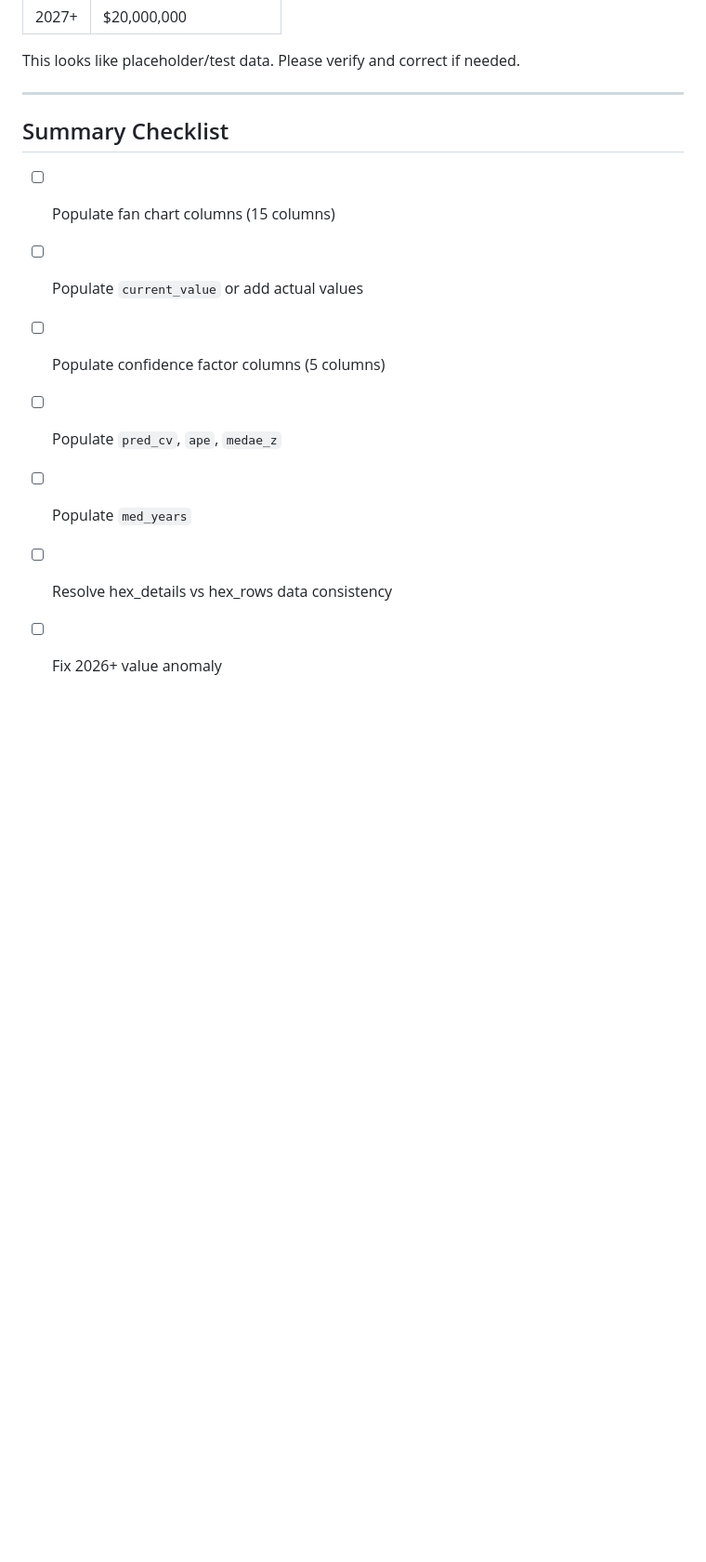
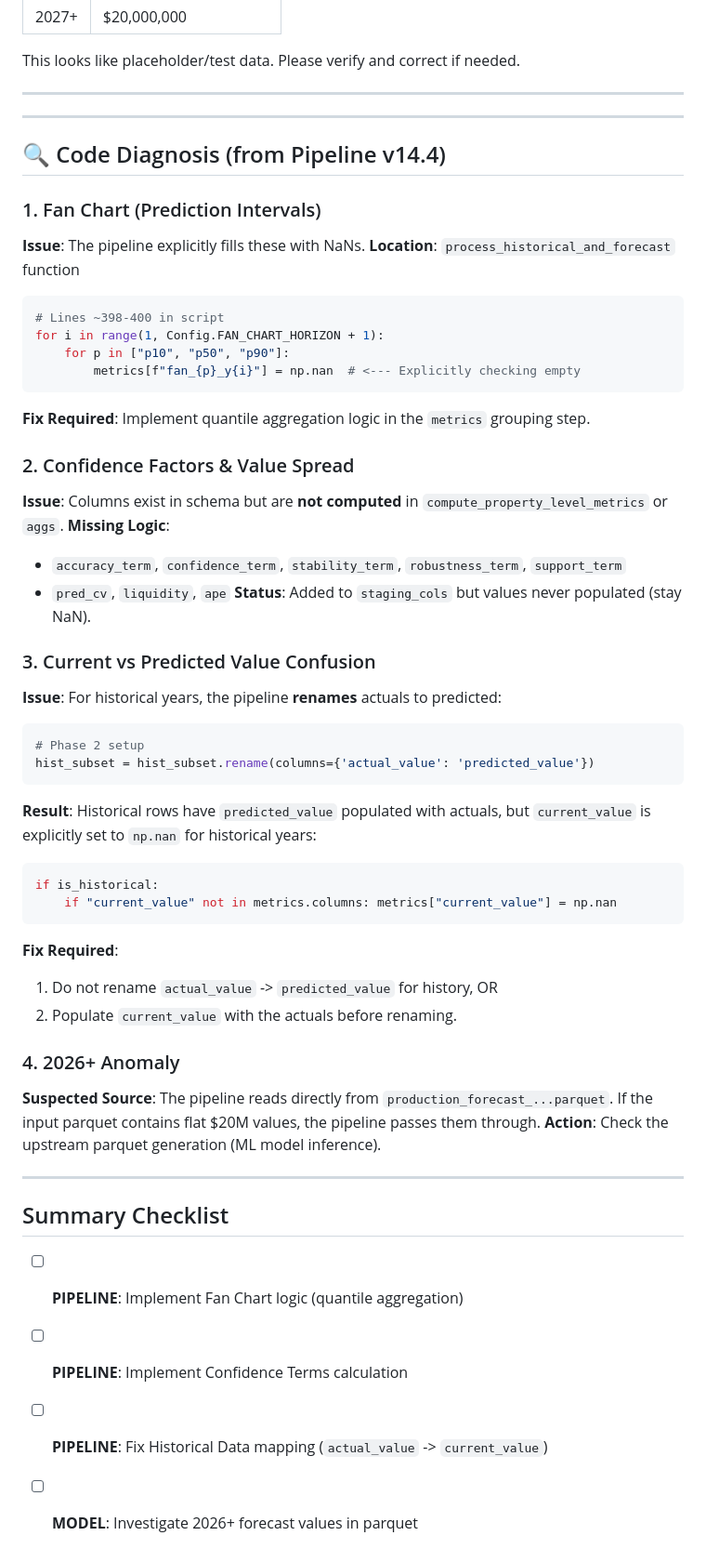
Before and after one commit to dhardestylewis/v0-properlytic-8v, a Markdown page: docs/DATA_ENG_REQUEST.md, the part around the change. Shown at 93% size. Rendered like a GitHub page; blank space fills up the shorter version.

Commit message:
docs: Update data eng request with Python pipeline diagnoses

````diff
--- a/docs/DATA_ENG_REQUEST.md
+++ b/docs/DATA_ENG_REQUEST.md
@@ -138,12 +138,53 @@ This looks like placeholder/test data. Please verify and correct if needed.
 
 ---
 
+
+---
+
+## 🔍 Code Diagnosis (from Pipeline v14.4)
+
+### 1. Fan Chart (Prediction Intervals)
+**Issue**: The pipeline explicitly fills these with NaNs.
+**Location**: `process_historical_and_forecast` function
+```python
+# Lines ~398-400 in script
+for i in range(1, Config.FAN_CHART_HORIZON + 1):
+    for p in ["p10", "p50", "p90"]:
+        metrics[f"fan_{p}_y{i}"] = np.nan  # <--- Explicitly checking empty
+```
+**Fix Required**: Implement quantile aggregation logic in the `metrics` grouping step.
+
+### 2. Confidence Factors & Value Spread
+**Issue**: Columns exist in schema but are **not computed** in `compute_property_level_metrics` or `aggs`.
+**Missing Logic**:
+- `accuracy_term`, `confidence_term`, `stability_term`, `robustness_term`, `support_term`
+- `pred_cv`, `liquidity`, `ape`
+**Status**: Added to `staging_cols` but values never populated (stay NaN).
+
+### 3. Current vs Predicted Value Confusion
+**Issue**: For historical years, the pipeline **renames** actuals to predicted:
+```python
+# Phase 2 setup
+hist_subset = hist_subset.rename(columns={'actual_value': 'predicted_value'})
+```
+**Result**: Historical rows have `predicted_value` populated with actuals, but `current_value` is explicitly set to `np.nan` for historical years:
+```python
+if is_historical:
+    if "current_value" not in metrics.columns: metrics["current_value"] = np.nan
+```
+**Fix Required**:
+1. Do not rename `actual_value` -> `predicted_value` for history, OR
+2. Populate `current_value` with the actuals before renaming.
+
+### 4. 2026+ Anomaly
+**Suspected Source**: The pipeline reads directly from `production_forecast_...parquet`. If the input parquet contains flat $20M values, the pipeline passes them through.
+**Action**: Check the upstream parquet generation (ML model inference).
+
+---
+
 ## Summary Checklist
 
-- [ ] Populate fan chart columns (15 columns)
-- [ ] Populate `current_value` or add actual values
-- [ ] Populate confidence factor columns (5 columns)
-- [ ] Populate `pred_cv`, `ape`, `medae_z`
-- [ ] Populate `med_years`
-- [ ] Resolve hex_details vs hex_rows data consistency
-- [ ] Fix 2026+ value anomaly
+- [ ] **PIPELINE**: Implement Fan Chart logic (quantile aggregation)
+- [ ] **PIPELINE**: Implement Confidence Terms calculation
+- [ ] **PIPELINE**: Fix Historical Data mapping (`actual_value` -> `current_value`)
+- [ ] **MODEL**: Investigate 2026+ forecast values in parquet
````
